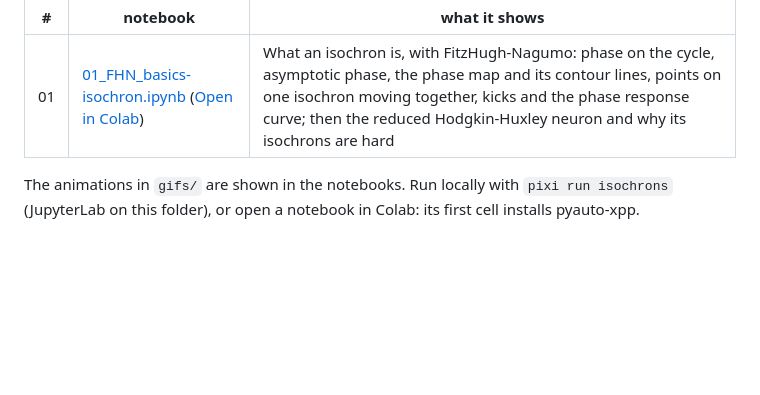
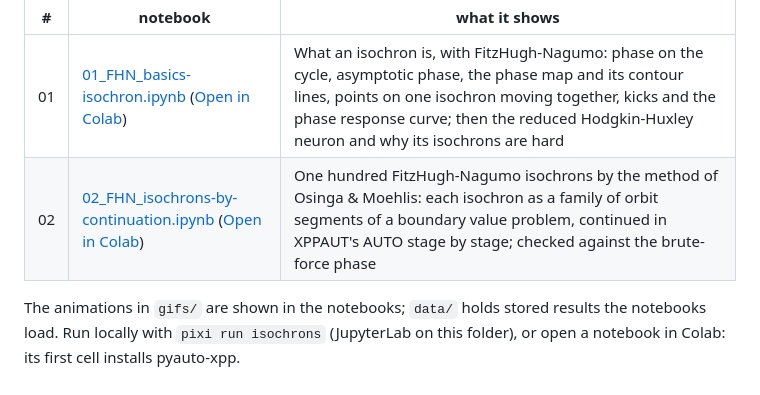
Before and after one commit to ZetaOne/pyauto-xpp, a Markdown page: isochrons/README.md, the part around the change. Drawn GitHub-style; blank space fills up the shorter version.

```diff
--- a/isochrons/README.md
+++ b/isochrons/README.md
@@ -9,7 +9,8 @@ and its AUTO through pyauto-xpp.
 | # | notebook | what it shows |
 |---|---|---|
 | 01 | [01_FHN_basics-isochron.ipynb](01_FHN_basics-isochron.ipynb) ([Open in Colab](https://colab.research.google.com/github/ZetaOne/pyauto-xpp/blob/main/isochrons/01_FHN_basics-isochron.ipynb)) | What an isochron is, with FitzHugh-Nagumo: phase on the cycle, asymptotic phase, the phase map and its contour lines, points on one isochron moving together, kicks and the phase response curve; then the reduced Hodgkin-Huxley neuron and why its isochrons are hard |
+| 02 | [02_FHN_isochrons-by-continuation.ipynb](02_FHN_isochrons-by-continuation.ipynb) ([Open in Colab](https://colab.research.google.com/github/ZetaOne/pyauto-xpp/blob/main/isochrons/02_FHN_isochrons-by-continuation.ipynb)) | One hundred FitzHugh-Nagumo isochrons by the method of Osinga & Moehlis: each isochron as a family of orbit segments of a boundary value problem, continued in XPPAUT's AUTO stage by stage; checked against the brute-force phase |
 
-The animations in `gifs/` are shown in the notebooks. Run locally with
+The animations in `gifs/` are shown in the notebooks; `data/` holds stored results the notebooks load. Run locally with
 `pixi run isochrons` (JupyterLab on this folder), or open a notebook in Colab: its first cell
 installs pyauto-xpp.
```
Also changed, not shown: isochrons/fhn_100_isochrons.png (added), 4 other files.
